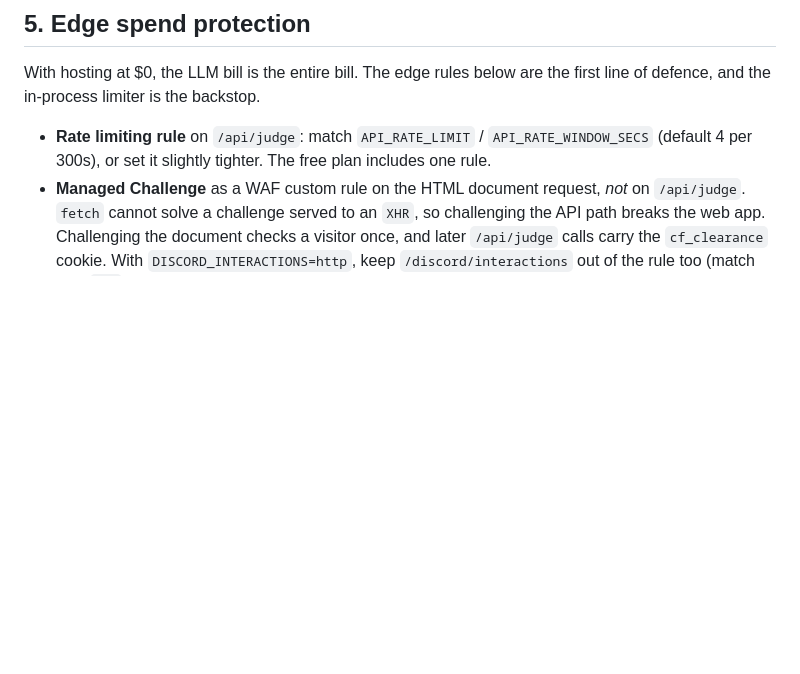
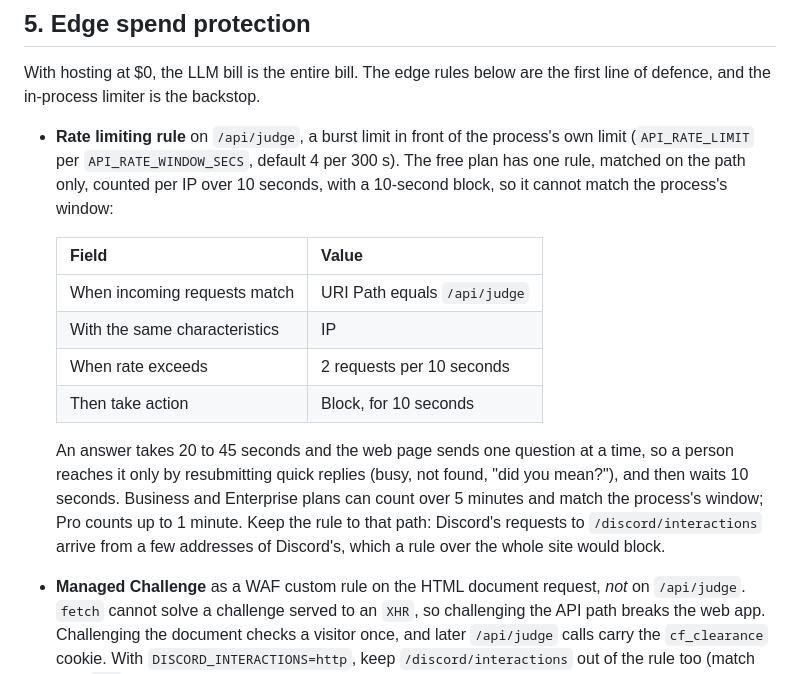
Before and after one commit to sloshy/mtg-judgebot, a Markdown page: docs/DEPLOYMENT.md, the part around the change. Rendered like a GitHub page; blank space fills up the shorter version.

Commit message:
Give the free plan's values for the edge rate limit
The runbook said to match the process's limit (4 per 300 s), which the
free plan cannot do: it counts per IP over 10 seconds and blocks for 10.
It now gives a burst limit of 2 per 10 seconds on /api/judge, says which
plans can match the process's window, and keeps the rule off
/discord/interactions.

Co-Authored-By: Claude Opus 5.5 <noreply@anthropic.com>
Claude-Session: https://claude.ai/code/session_01FoGnV5EqQ3GKFCN3zcxziJ

```diff
--- a/docs/DEPLOYMENT.md
+++ b/docs/DEPLOYMENT.md
@@ -472,9 +472,24 @@ from anonymous traffic.
 With hosting at $0, the LLM bill is the entire bill. The edge rules below are the
 first line of defence, and the in-process limiter is the backstop.
 
-- **Rate limiting rule** on `/api/judge`: match `API_RATE_LIMIT` /
-  `API_RATE_WINDOW_SECS` (default 4 per 300s), or set it slightly tighter. The free
-  plan includes one rule.
+- **Rate limiting rule** on `/api/judge`, a burst limit in front of the process's own
+  limit (`API_RATE_LIMIT` per `API_RATE_WINDOW_SECS`, default 4 per 300 s). The free
+  plan has one rule, matched on the path only, counted per IP over 10 seconds, with a
+  10-second block, so it cannot match the process's window:
+
+  | Field | Value |
+  | --- | --- |
+  | When incoming requests match | URI Path equals `/api/judge` |
+  | With the same characteristics | IP |
+  | When rate exceeds | 2 requests per 10 seconds |
+  | Then take action | Block, for 10 seconds |
+
+  An answer takes 20 to 45 seconds and the web page sends one question at a time, so a
+  person reaches it only by resubmitting quick replies (busy, not found, "did you
+  mean?"), and then waits 10 seconds. Business and Enterprise plans can count over 5
+  minutes and match the process's window; Pro counts up to 1 minute. Keep the rule to that path: Discord's requests to `/discord/interactions`
+  arrive from a few addresses of Discord's, which a rule over the whole site would
+  block.
 - **Managed Challenge** as a WAF custom rule on the HTML document request, *not* on
   `/api/judge`. `fetch` cannot solve a challenge served to an `XHR`, so challenging the
   API path breaks the web app. Challenging the document checks a visitor once, and later
```
